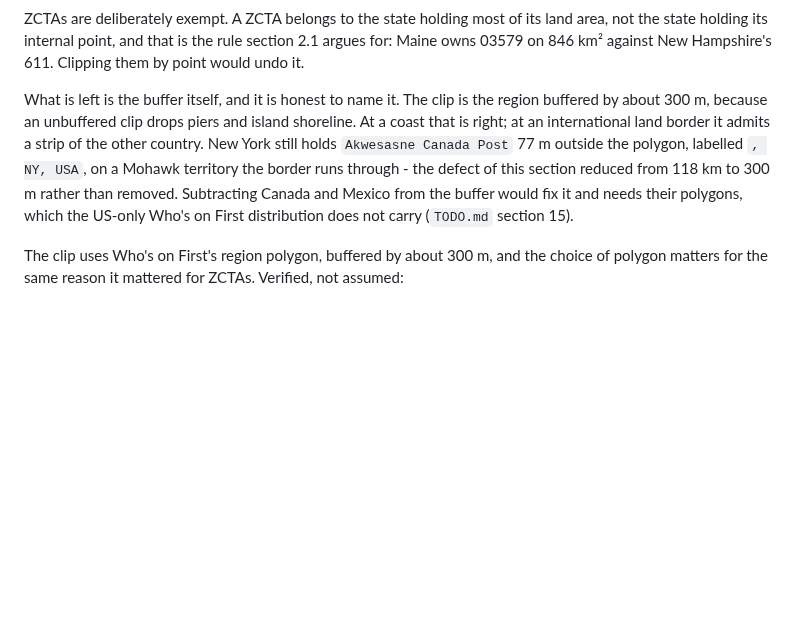
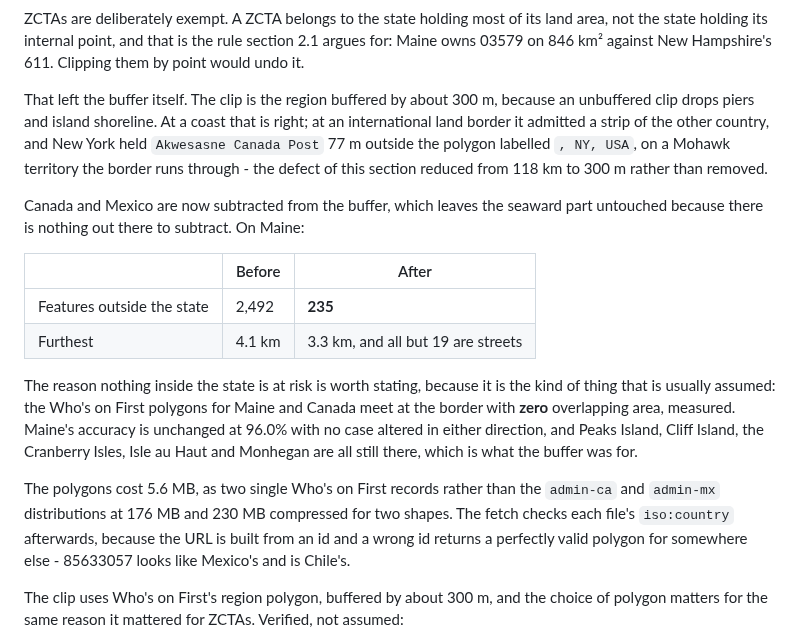
Before and after one commit to johnzastrow/pgeo, a Markdown page: report/optimization.md, the part around the change. GitHub-like rendering; blank space fills up the shorter version.

```diff
--- a/report/optimization.md
+++ b/report/optimization.md
@@ -177,13 +177,30 @@ ZCTAs are deliberately exempt. A ZCTA belongs to the state holding most of its l
 state holding its internal point, and that is the rule section 2.1 argues for: Maine owns 03579
 on 846 km² against New Hampshire's 611. Clipping them by point would undo it.
 
-What is left is the buffer itself, and it is honest to name it. The clip is the region buffered by
-about 300 m, because an unbuffered clip drops piers and island shoreline. At a coast that is
-right; at an international land border it admits a strip of the other country. New York still
-holds `Akwesasne Canada Post` 77 m outside the polygon, labelled `, NY, USA`, on a Mohawk
-territory the border runs through - the defect of this section reduced from 118 km to 300 m
-rather than removed. Subtracting Canada and Mexico from the buffer would fix it and needs their
-polygons, which the US-only Who's on First distribution does not carry (`TODO.md` section 15).
+That left the buffer itself. The clip is the region buffered by about 300 m, because an
+unbuffered clip drops piers and island shoreline. At a coast that is right; at an international
+land border it admitted a strip of the other country, and New York held `Akwesasne Canada Post`
+77 m outside the polygon labelled `, NY, USA`, on a Mohawk territory the border runs through -
+the defect of this section reduced from 118 km to 300 m rather than removed.
+
+Canada and Mexico are now subtracted from the buffer, which leaves the seaward part untouched
+because there is nothing out there to subtract. On Maine:
+
+| | Before | After |
+|---|---|---|
+| Features outside the state | 2,492 | **235** |
+| Furthest | 4.1 km | 3.3 km, and all but 19 are streets |
+
+The reason nothing inside the state is at risk is worth stating, because it is the kind of thing
+that is usually assumed: the Who's on First polygons for Maine and Canada meet at the border with
+**zero** overlapping area, measured. Maine's accuracy is unchanged at 96.0% with no case altered
+in either direction, and Peaks Island, Cliff Island, the Cranberry Isles, Isle au Haut and
+Monhegan are all still there, which is what the buffer was for.
+
+The polygons cost 5.6 MB, as two single Who's on First records rather than the `admin-ca` and
+`admin-mx` distributions at 176 MB and 230 MB compressed for two shapes. The fetch checks each
+file's `iso:country` afterwards, because the URL is built from an id and a wrong id returns a
+perfectly valid polygon for somewhere else - 85633057 looks like Mexico's and is Chile's.
 
 The clip uses Who's on First's region polygon, buffered by about 300 m, and the choice of
 polygon matters for the same reason it mattered for ZCTAs. Verified, not assumed:
```
Also changed, not shown: TODO.md (+16 -11 lines).
